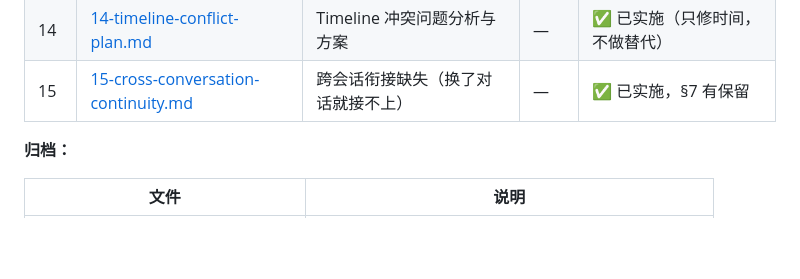
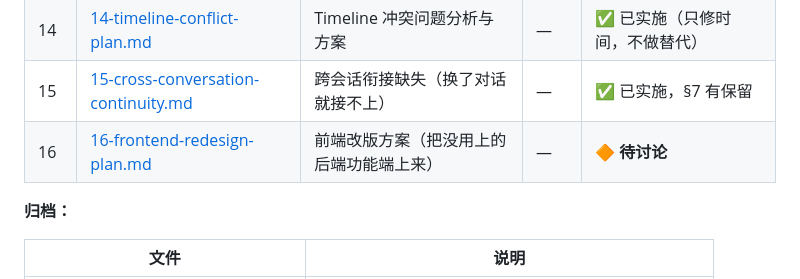
Before and after one commit to ykind5115/life_mate, a Markdown page: docs/README.md, the part around the change. Rendered like a GitHub page; blank space fills up the shorter version.

```diff
--- a/docs/README.md
+++ b/docs/README.md
@@ -25,6 +25,7 @@
 | 13 | [13-observability-plan.md](./13-observability-plan.md) | 可观测性补全（幻觉排查的产物） | — | ✅ 本轮已完成 |
 | 14 | [14-timeline-conflict-plan.md](./14-timeline-conflict-plan.md) | Timeline 冲突问题分析与方案 | — | ✅ 已实施（只修时间，不做替代） |
 | 15 | [15-cross-conversation-continuity.md](./15-cross-conversation-continuity.md) | 跨会话衔接缺失（换了对话就接不上） | — | ✅ 已实施，§7 有保留 |
+| 16 | [16-frontend-redesign-plan.md](./16-frontend-redesign-plan.md) | 前端改版方案（把没用上的后端功能端上来） | — | 🔶 **待讨论** |
 
 **归档：**
 
```
Also changed, not shown: docs/16-frontend-redesign-plan.md (added, +237 -0 lines).
